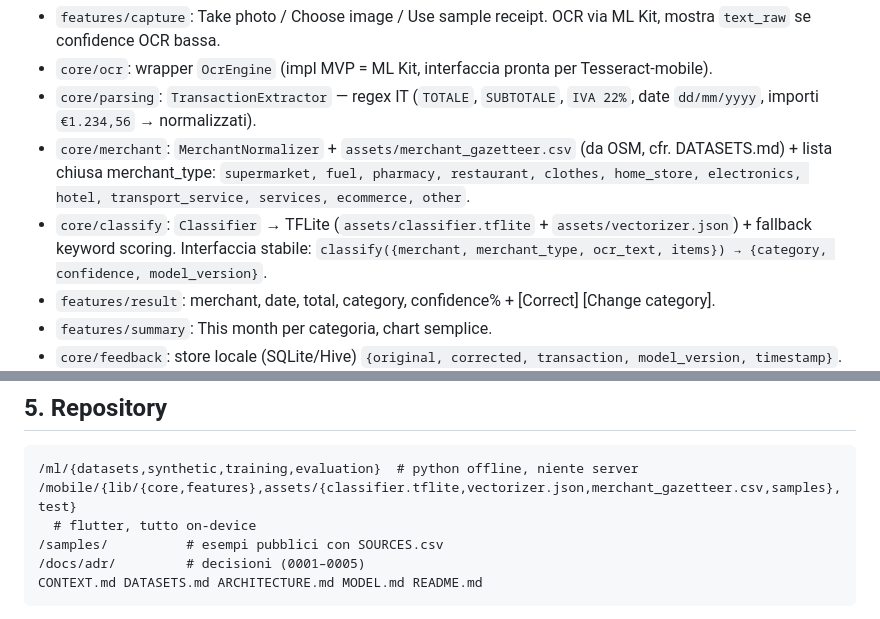
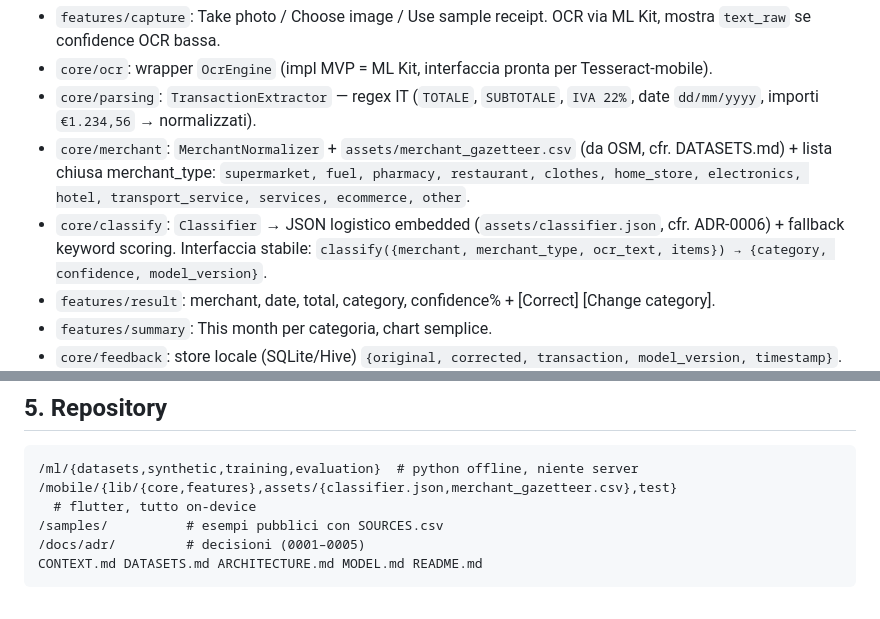
Before and after one commit to elchief84/receipt-ai, a Markdown page: ARCHITECTURE.md, 2 parts joined by grey strips. Drawn GitHub-style.

Commit message:
README + ARCHITECTURE: JSON classifier, demo flow, attribuzioni

````diff
--- a/ARCHITECTURE.md
+++ b/ARCHITECTURE.md
@@ -27,7 +27,7 @@ Ogni stage è un'interfaccia Dart sostituibile. Nessuna chiamata rete.
 - `core/parsing`: `TransactionExtractor` — regex IT (`TOTALE`, `SUBTOTALE`, `IVA 22%`, date `dd/mm/yyyy`, importi `€1.234,56` → normalizzati).
 - `core/merchant`: `MerchantNormalizer` + `assets/merchant_gazetteer.csv` (da OSM, cfr. DATASETS.md) + lista chiusa merchant_type:
   `supermarket, fuel, pharmacy, restaurant, clothes, home_store, electronics, hotel, transport_service, services, ecommerce, other`.
-- `core/classify`: `Classifier` → TFLite (`assets/classifier.tflite` + `assets/vectorizer.json`) + fallback keyword scoring. Interfaccia stabile:
+- `core/classify`: `Classifier` → JSON logistico embedded (`assets/classifier.json`, cfr. ADR-0006) + fallback keyword scoring. Interfaccia stabile:
   `classify({merchant, merchant_type, ocr_text, items}) → {category, confidence, model_version}`.
 - `features/result`: merchant, date, total, category, confidence% + [Correct] [Change category].
 - `features/summary`: This month per categoria, chart semplice.
@@ -52,7 +52,7 @@ Regola rigida: per `shopping / technology / leisure_travel` il merchant da solo
 
 ```
 /ml/{datasets,synthetic,training,evaluation}  # python offline, niente server
-/mobile/{lib/{core,features},assets/{classifier.tflite,vectorizer.json,merchant_gazetteer.csv,samples},test}
+/mobile/{lib/{core,features},assets/{classifier.json,merchant_gazetteer.csv},test}
   # flutter, tutto on-device
 /samples/          # esempi pubblici con SOURCES.csv
 /docs/adr/         # decisioni (0001–0005)
````
Also changed, not shown: README.md (added, +38 -0 lines).
